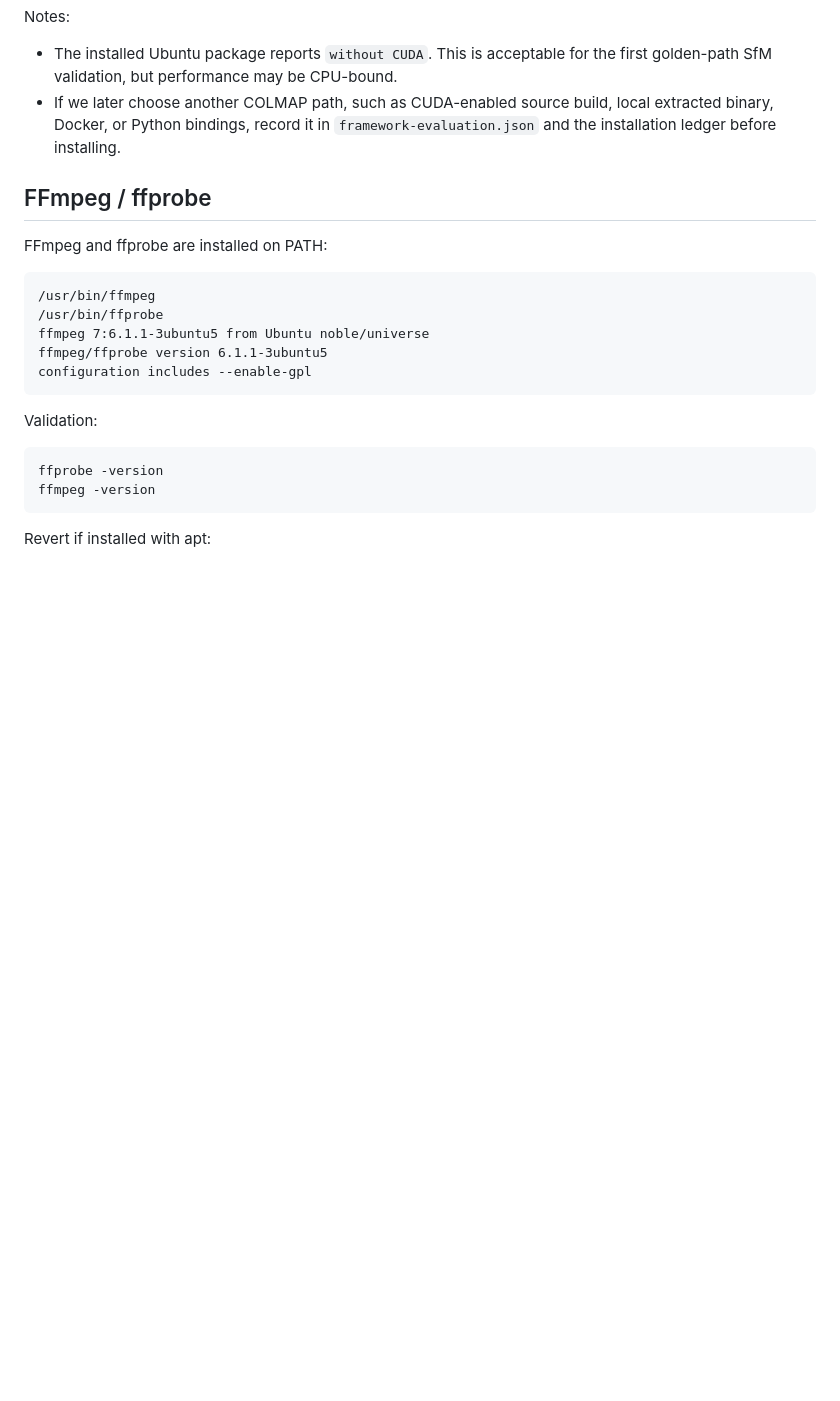
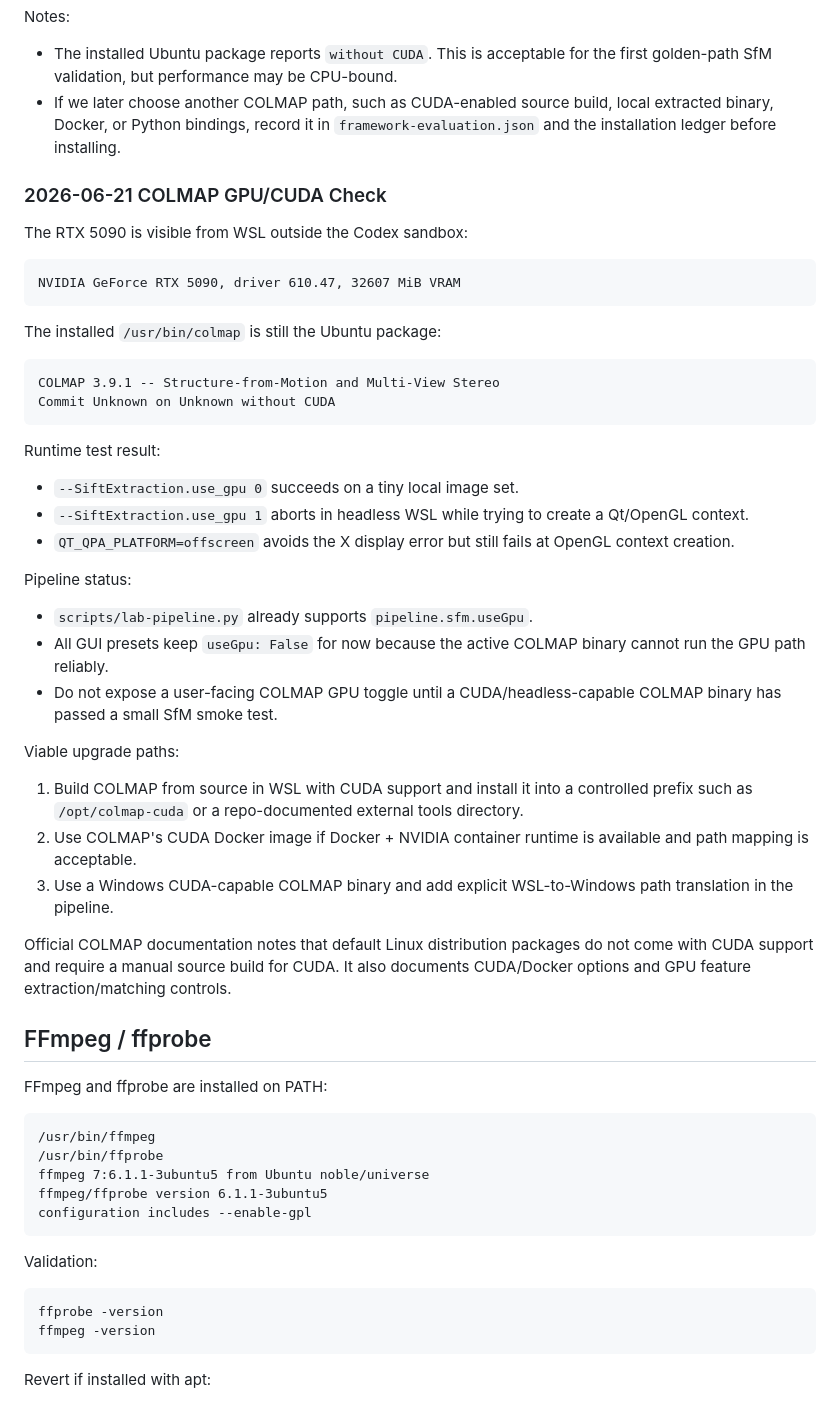
Before and after one commit to Jawbreaker1/gaussian-splat-lab, a Markdown page: docs/rtx-workstation-setup.md, the part around the change. Drawn GitHub-style; blank space fills up the shorter version.

Commit message:
Document COLMAP CUDA investigation

````diff
--- a/docs/rtx-workstation-setup.md
+++ b/docs/rtx-workstation-setup.md
@@ -88,6 +88,41 @@ Notes:
 - The installed Ubuntu package reports `without CUDA`. This is acceptable for the first golden-path SfM validation, but performance may be CPU-bound.
 - If we later choose another COLMAP path, such as CUDA-enabled source build, local extracted binary, Docker, or Python bindings, record it in `framework-evaluation.json` and the installation ledger before installing.
 
+### 2026-06-21 COLMAP GPU/CUDA Check
+
+The RTX 5090 is visible from WSL outside the Codex sandbox:
+
+```text
+NVIDIA GeForce RTX 5090, driver 610.47, 32607 MiB VRAM
+```
+
+The installed `/usr/bin/colmap` is still the Ubuntu package:
+
+```text
+COLMAP 3.9.1 -- Structure-from-Motion and Multi-View Stereo
+Commit Unknown on Unknown without CUDA
+```
+
+Runtime test result:
+
+- `--SiftExtraction.use_gpu 0` succeeds on a tiny local image set.
+- `--SiftExtraction.use_gpu 1` aborts in headless WSL while trying to create a Qt/OpenGL context.
+- `QT_QPA_PLATFORM=offscreen` avoids the X display error but still fails at OpenGL context creation.
+
+Pipeline status:
+
+- `scripts/lab-pipeline.py` already supports `pipeline.sfm.useGpu`.
+- All GUI presets keep `useGpu: False` for now because the active COLMAP binary cannot run the GPU path reliably.
+- Do not expose a user-facing COLMAP GPU toggle until a CUDA/headless-capable COLMAP binary has passed a small SfM smoke test.
+
+Viable upgrade paths:
+
+1. Build COLMAP from source in WSL with CUDA support and install it into a controlled prefix such as `/opt/colmap-cuda` or a repo-documented external tools directory.
+2. Use COLMAP's CUDA Docker image if Docker + NVIDIA container runtime is available and path mapping is acceptable.
+3. Use a Windows CUDA-capable COLMAP binary and add explicit WSL-to-Windows path translation in the pipeline.
+
+Official COLMAP documentation notes that default Linux distribution packages do not come with CUDA support and require a manual source build for CUDA. It also documents CUDA/Docker options and GPU feature extraction/matching controls.
+
 ## FFmpeg / ffprobe
 
 FFmpeg and ffprobe are installed on PATH:
````
